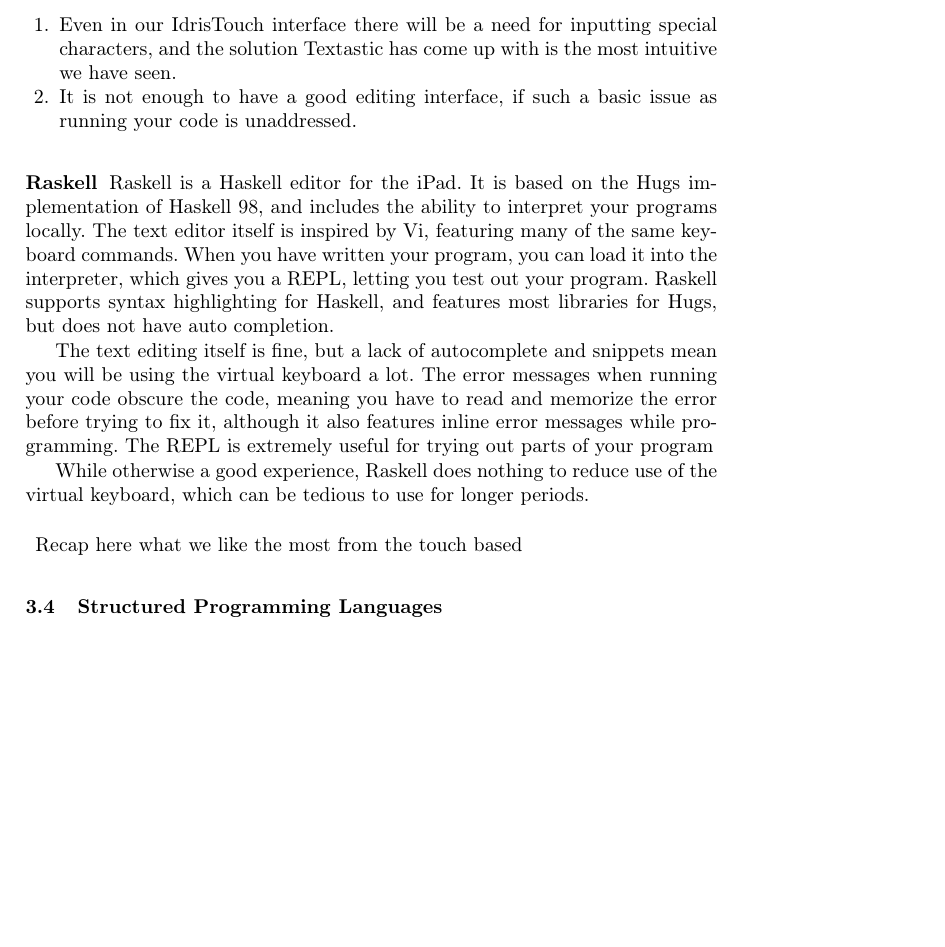
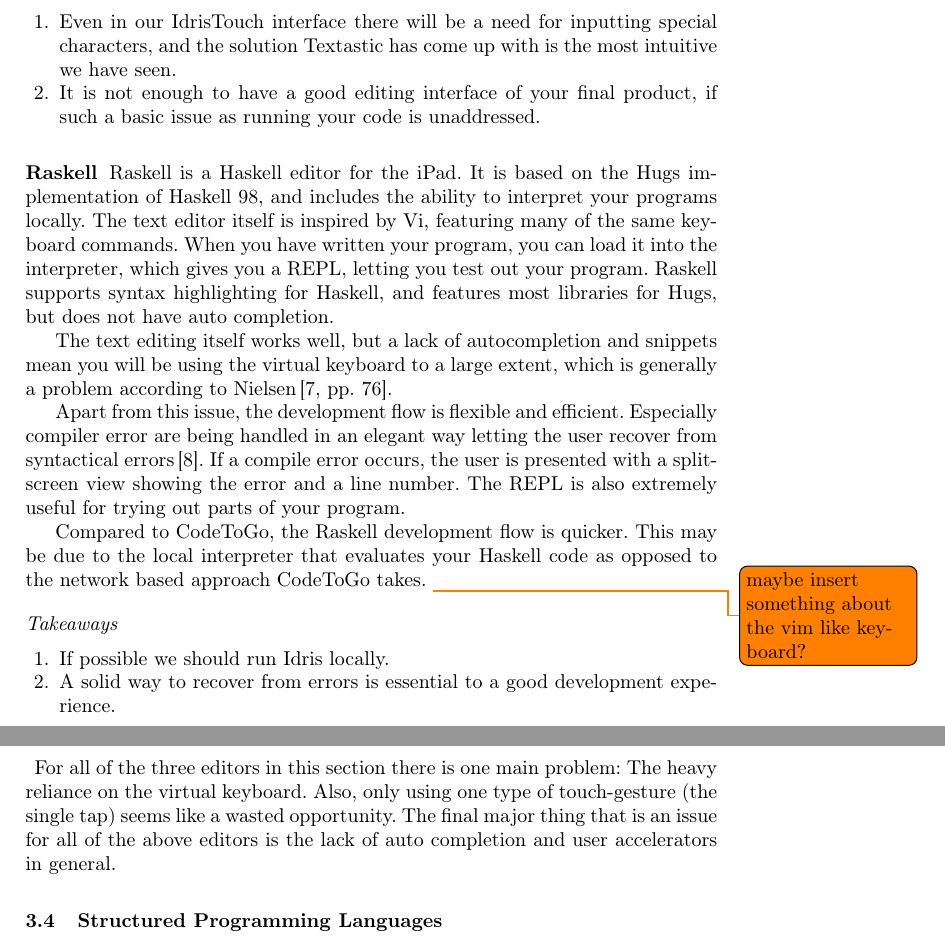
Before and after one commit to nicolaidahl/TouchBasedIdris, a LaTeX thesis (Documents/Report/Touch Based Idris.tex, which reads Documents/Report/sections/03.Analysis.tex): part of page 9 of 16 before the commit and two parts of pages 9 and 10 of 17 after it, the two joined at a grey line, cut so that both start at the same text, the shorter picture padded with empty space. Compiled offline with pdfLaTeX.

Commit message:
First draft of touch based environments ready

```diff
--- a/Documents/Report/sections/03.Analysis.tex
+++ b/Documents/Report/sections/03.Analysis.tex
@@ -123,22 +123,29 @@
 \paragraph{Takeaways}
 \begin{enumerate}
 	\item Even in our IdrisTouch interface there will be a need for inputting special characters, and the solution Textastic has come up with is the most intuitive we have seen.
-	\item It is not enough to have a good editing interface, if such a basic issue as running your code is unaddressed.
+	\item It is not enough to have a good editing interface of your final product, if such a basic issue as running your code is unaddressed.
 \end{enumerate}
-
 
 
 \subsubsection{Raskell}
 
 Raskell is a Haskell editor for the iPad. It is based on the Hugs implementation of Haskell 98, and includes the ability to interpret your programs locally. The text editor itself is inspired by Vi, featuring many of the same keyboard commands. When you have written your program, you can load it into the interpreter, which gives you a REPL, letting you test out your program. Raskell supports syntax highlighting for Haskell, and features most libraries for Hugs, but does not have auto completion.
 
-The text editing itself is fine, but a lack of autocomplete and snippets mean you will be using the virtual keyboard a lot. The error messages when running your code obscure the code, meaning you have to read and memorize the error before trying to fix it, although it also features inline error messages while programming. The REPL is extremely useful for trying out parts of your program
+The text editing itself works well, but a lack of autocompletion and snippets mean you will be using the virtual keyboard to a large extent, which is generally a problem according to Nielsen\,\cite[pp. 76]{nielsen2013mobile}.
 
-While otherwise a good experience, Raskell does nothing to reduce use of the virtual keyboard, which can be tedious to use for longer periods.
+Apart from this issue, the development flow is flexible and efficient. Especially compiler error are being handled in an elegant way letting the user recover from syntactical errors\,\cite{nielsen1990heuristic}. If a compile error occurs, the user is presented with a split-screen view showing the error and a line number. The REPL is also extremely useful for trying out parts of your program.
+
+Compared to CodeToGo, the Raskell development flow is quicker. This may be due to the local interpreter that evaluates your Haskell code as opposed to the network based approach CodeToGo takes. \todo{maybe insert something about the vim like keyboard?}
+
+\paragraph{Takeaways}
+\begin{enumerate}
+	\item If possible we should run Idris locally.
+	\item A solid way to recover from errors is essential to a good development experience.
+\end{enumerate}
 
 \paragraph{}
 
-Recap here what we like the most from the touch based
+For all of the three editors in this section there is one main problem: The heavy reliance on the virtual keyboard. Also, only using one type of touch-gesture (the single tap) seems like a wasted opportunity. The final major thing that is an issue for all of the above editors is the lack of auto completion and user accelerators in general.
 
 
 \subsection{Structured Programming Languages}
```
Also changed, not shown: Documents/Report/Bibliography.bib (+16 -1 lines), Documents/Report/sections/03.Analysis.tex (6 more changed lines).
